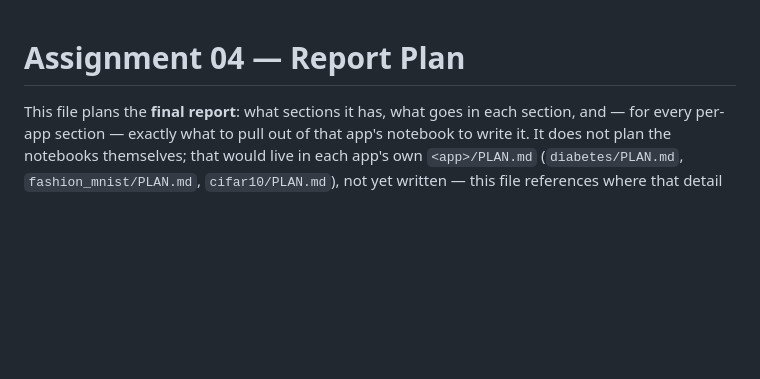
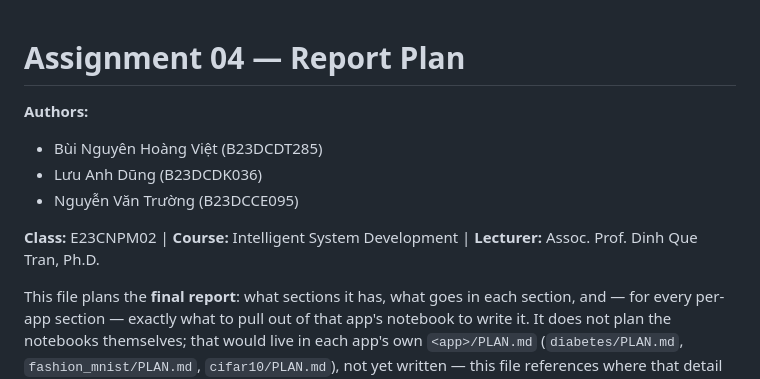
Before and after one commit to Nitditto/Intelligent_system, a Markdown page: assignment_04/PLAN.md, the part around the change. GitHub-like rendering; blank space fills up the shorter version.

Commit message:
docs(assignment-04): add authors and course metadata to report plan

```diff
--- a/assignment_04/PLAN.md
+++ b/assignment_04/PLAN.md
@@ -1,4 +1,11 @@
 # Assignment 04 — Report Plan
+
+**Authors:**
+- Bùi Nguyên Hoàng Việt (B23DCDT285)
+- Lưu Anh Dũng (B23DCDK036)
+- Nguyễn Văn Trường (B23DCCE095)
+
+**Class:** E23CNPM02 | **Course:** Intelligent System Development | **Lecturer:** Assoc. Prof. Dinh Que Tran, Ph.D.
 
 This file plans the **final report**: what sections it has, what goes in each section,
 and — for every per-app section — exactly what to pull out of that app's notebook to
```
